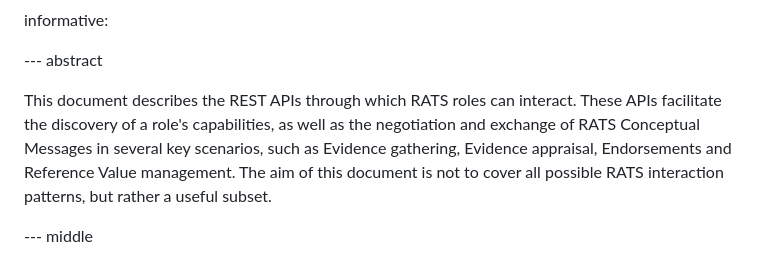
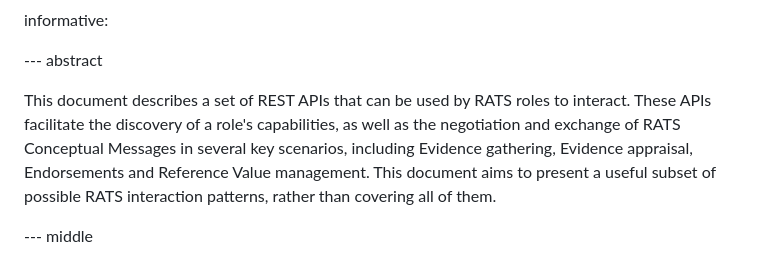
Before and after one commit to thomas-fossati/rare, a Markdown page: draft-fossati-rats-rare.md, the part around the change. GitHub-like rendering.

Commit message:
words
Signed-off-by: Thomas Fossati <thomas.fossati@linaro.org>

```diff
--- a/draft-fossati-rats-rare.md
+++ b/draft-fossati-rats-rare.md
@@ -49,9 +49,9 @@ informative:
 
 --- abstract
 
-This document describes the REST APIs through which RATS roles can interact.
-These APIs facilitate the discovery of a role's capabilities, as well as the negotiation and exchange of RATS Conceptual Messages in several key scenarios, such as Evidence gathering, Evidence appraisal, Endorsements and Reference Value management.
-The aim of this document is not to cover all possible RATS interaction patterns, but rather a useful subset.
+This document describes a set of REST APIs that can be used by RATS roles to interact.
+These APIs facilitate the discovery of a role's capabilities, as well as the negotiation and exchange of RATS Conceptual Messages in several key scenarios, including Evidence gathering, Evidence appraisal, Endorsements and Reference Value management.
+This document aims to present a useful subset of possible RATS interaction patterns, rather than covering all of them.
 
 --- middle
 
```
